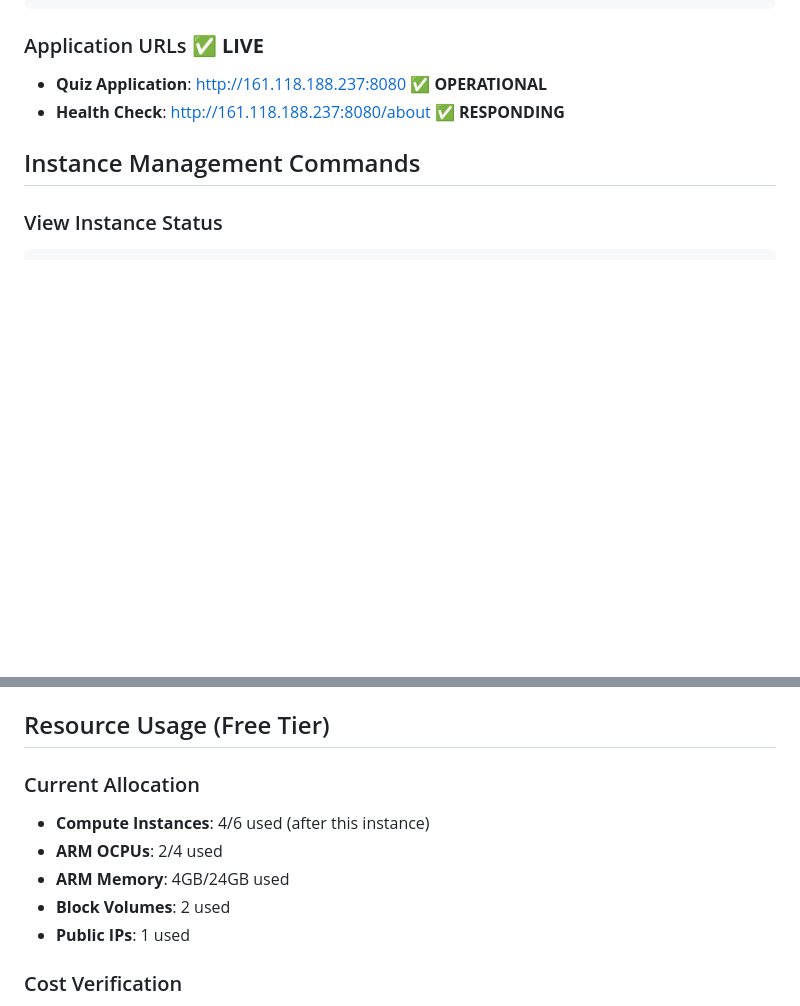
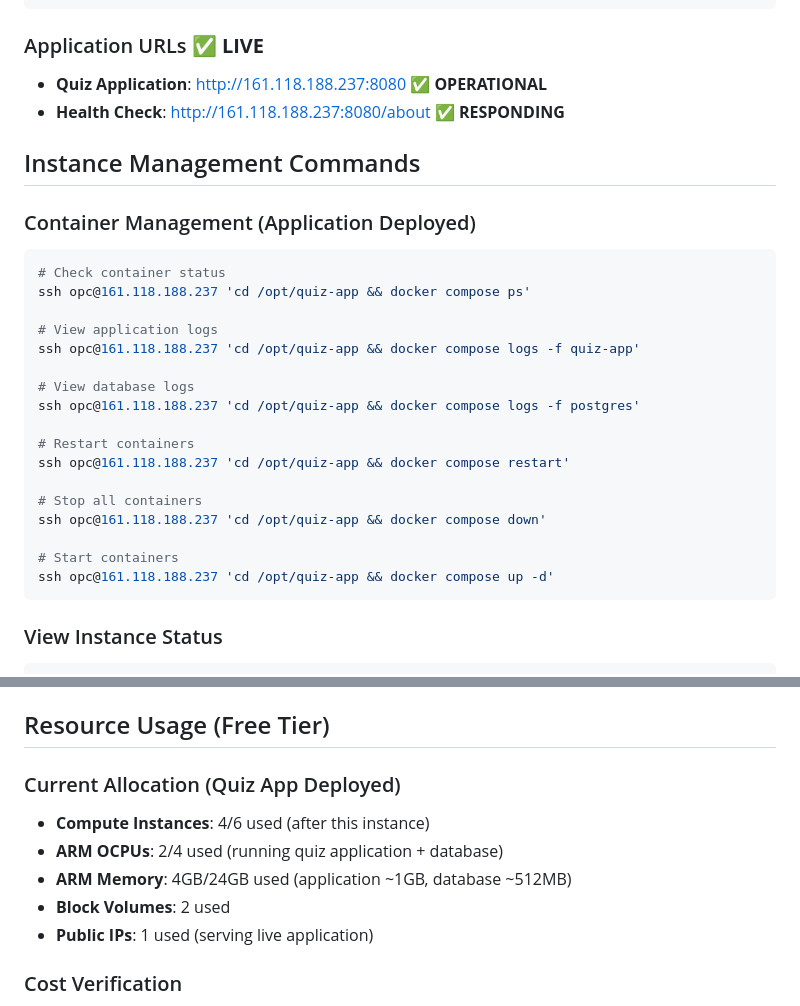
Before and after one commit to ShubhamChouksey123/quiz-website, a Markdown page: oci-deployment/docs/instance-details.md, 2 parts joined by grey strips. GitHub-like rendering; blank space fills up the shorter version.

````diff
--- a/oci-deployment/docs/instance-details.md
+++ b/oci-deployment/docs/instance-details.md
@@ -43,6 +43,27 @@ ssh -i ~/.ssh/id_rsa opc@161.118.188.237
 
 ## Instance Management Commands
 
+### Container Management (Application Deployed)
+```bash
+# Check container status
+ssh opc@161.118.188.237 'cd /opt/quiz-app && docker compose ps'
+
+# View application logs
+ssh opc@161.118.188.237 'cd /opt/quiz-app && docker compose logs -f quiz-app'
+
+# View database logs
+ssh opc@161.118.188.237 'cd /opt/quiz-app && docker compose logs -f postgres'
+
+# Restart containers
+ssh opc@161.118.188.237 'cd /opt/quiz-app && docker compose restart'
+
+# Stop all containers
+ssh opc@161.118.188.237 'cd /opt/quiz-app && docker compose down'
+
+# Start containers
+ssh opc@161.118.188.237 'cd /opt/quiz-app && docker compose up -d'
+```
+
 ### View Instance Status
 ```bash
 oci compute instance get --instance-id ocid1.instance.oc1.ap-mumbai-1.anrg6ljrsob7awicfu6ixptydvlb3fh2njsdfzazfqptq4bx2hdy3euq5l3a \
@@ -84,12 +105,12 @@ oci compute instance terminate --instance-id ocid1.instance.oc1.ap-mumbai-1.anrg
 
 ## Resource Usage (Free Tier)
 
-### Current Allocation
+### Current Allocation (Quiz App Deployed)
 - **Compute Instances**: 4/6 used (after this instance)
-- **ARM OCPUs**: 2/4 used
-- **ARM Memory**: 4GB/24GB used
+- **ARM OCPUs**: 2/4 used (running quiz application + database)
+- **ARM Memory**: 4GB/24GB used (application ~1GB, database ~512MB)
 - **Block Volumes**: 2 used
-- **Public IPs**: 1 used
+- **Public IPs**: 1 used (serving live application)
 
 ### Cost Verification
 - **Compute Cost**: $0.00 (Always Free tier)
````
